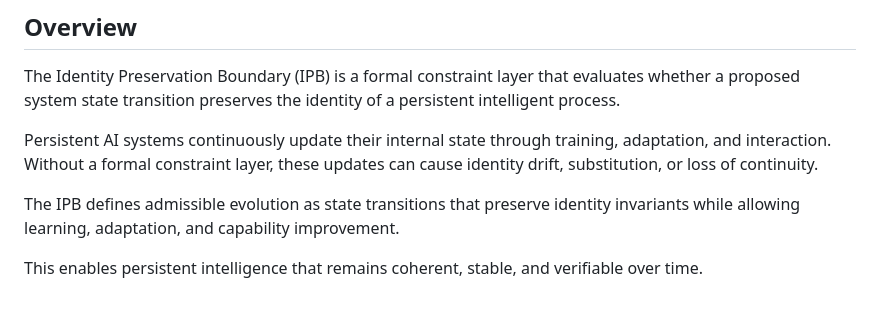
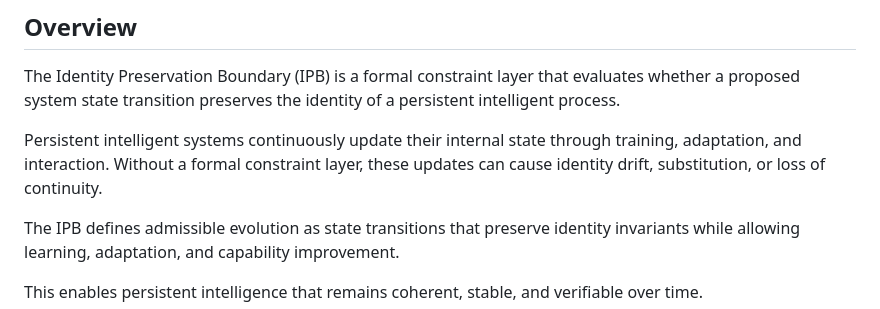
Before and after one commit to NauraSystems/identity-preservation-boundary, a Markdown page: README.md, the part around the change. Rendered like a GitHub page.

```diff
--- a/README.md
+++ b/README.md
@@ -10,7 +10,7 @@ Developed by Naura Systems, Inc.
 
 The Identity Preservation Boundary (IPB) is a formal constraint layer that evaluates whether a proposed system state transition preserves the identity of a persistent intelligent process.
 
-Persistent AI systems continuously update their internal state through training, adaptation, and interaction. Without a formal constraint layer, these updates can cause identity drift, substitution, or loss of continuity.
+Persistent intelligent systems continuously update their internal state through training, adaptation, and interaction. Without a formal constraint layer, these updates can cause identity drift, substitution, or loss of continuity.
 
 The IPB defines admissible evolution as state transitions that preserve identity invariants while allowing learning, adaptation, and capability improvement.
 
```
